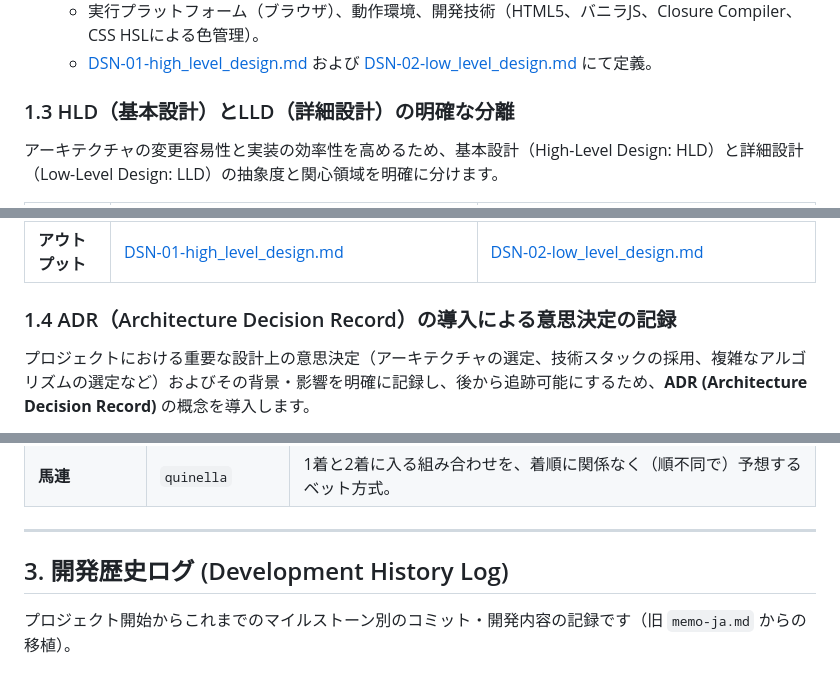
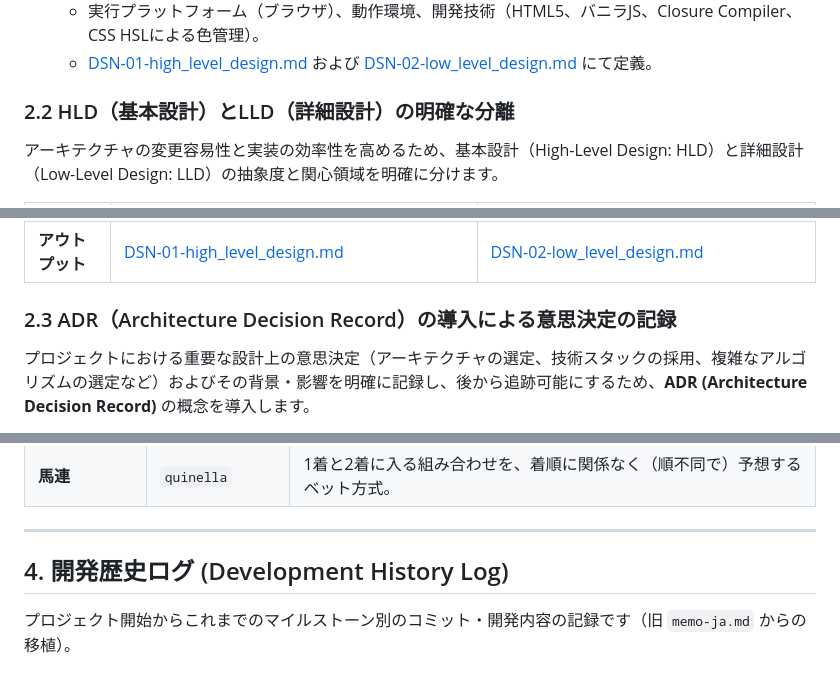
Before and after one commit to rokujyouhitoma/horse-racing-game-js, a Markdown page: docs/MNG-02-development_process.md, 3 parts joined by grey strips. GitHub-like rendering.

```diff
--- a/docs/MNG-02-development_process.md
+++ b/docs/MNG-02-development_process.md
@@ -43,7 +55,7 @@
    - 実行プラットフォーム（ブラウザ）、動作環境、開発技術（HTML5、バニラJS、Closure Compiler、CSS HSLによる色管理）。
    - [DSN-01-high_level_design.md](DSN-01-high_level_design.md) および [DSN-02-low_level_design.md](DSN-02-low_level_design.md) にて定義。
 
-### 1.3 HLD（基本設計）とLLD（詳細設計）の明確な分離
+### 2.2 HLD（基本設計）とLLD（詳細設計）の明確な分離
 アーキテクチャの変更容易性と実装の効率性を高めるため、基本設計（High-Level Design: HLD）と詳細設計（Low-Level Design: LLD）の抽象度と関心領域を明確に分けます。
 
 | 項目 | 基本設計 (HLD) | 詳細設計 (LLD) |
@@ -54,7 +66,7 @@
 | **インプット** | 要件定義書 (REQ-03) | 基本設計書 (DSN-01) |
 | **アウトプット** | [DSN-01-high_level_design.md](DSN-01-high_level_design.md) | [DSN-02-low_level_design.md](DSN-02-low_level_design.md) |
 
-### 1.4 ADR（Architecture Decision Record）の導入による意思決定の記録
+### 2.3 ADR（Architecture Decision Record）の導入による意思決定の記録
 プロジェクトにおける重要な設計上の意思決定（アーキテクチャの選定、技術スタックの採用、複雑なアルゴリズムの選定など）およびその背景・影響を明確に記録し、後から追跡可能にするため、**ADR (Architecture Decision Record)** の概念を導入します。
 
 * **目的**:
@@ -92,7 +99,7 @@
 
 ---
 
-## 3. 開発歴史ログ (Development History Log)
+## 4. 開発歴史ログ (Development History Log)
 
 プロジェクト開始からこれまでのマイルストーン別のコミット・開発内容の記録です（旧 `memo-ja.md` からの移植）。
 
```
Also changed, not shown: other parts of docs/MNG-02-development_process.md (+21 -14 lines).
